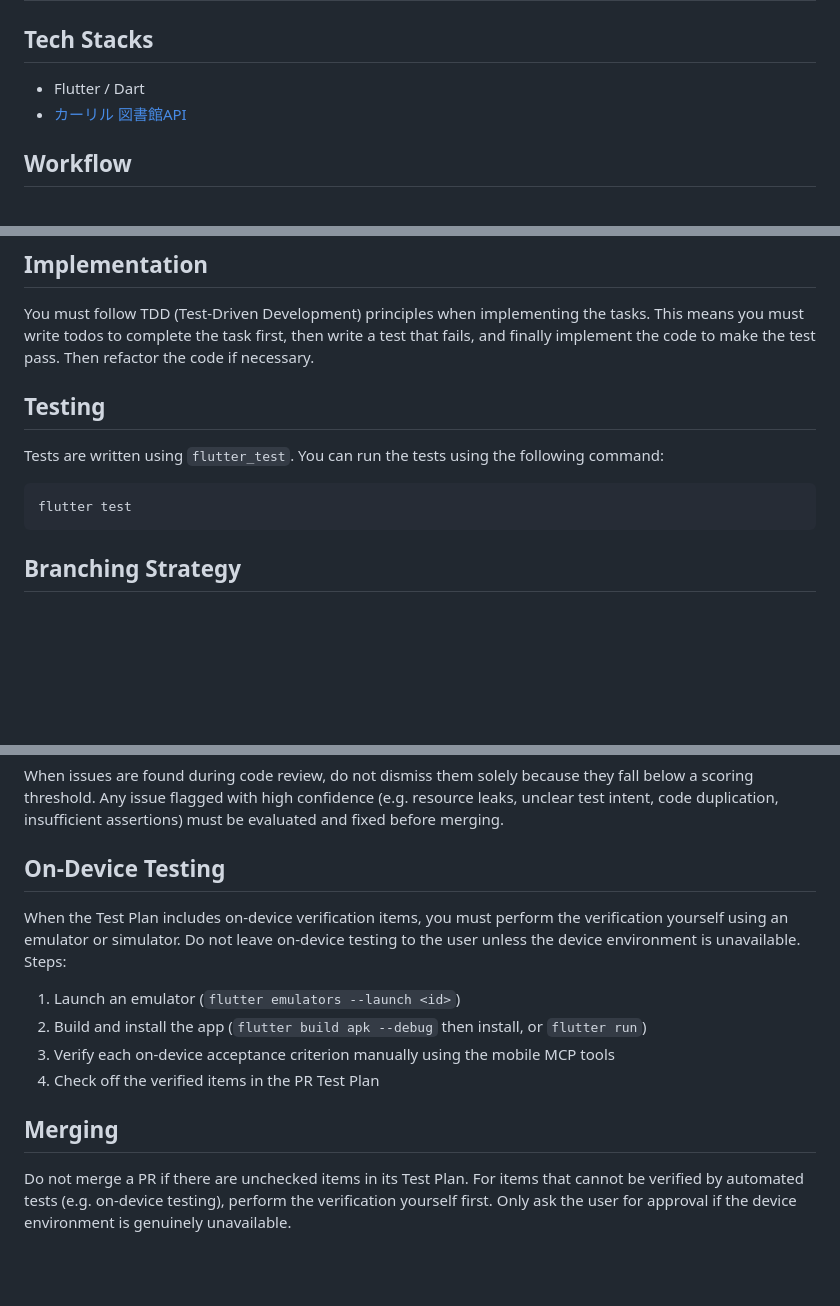
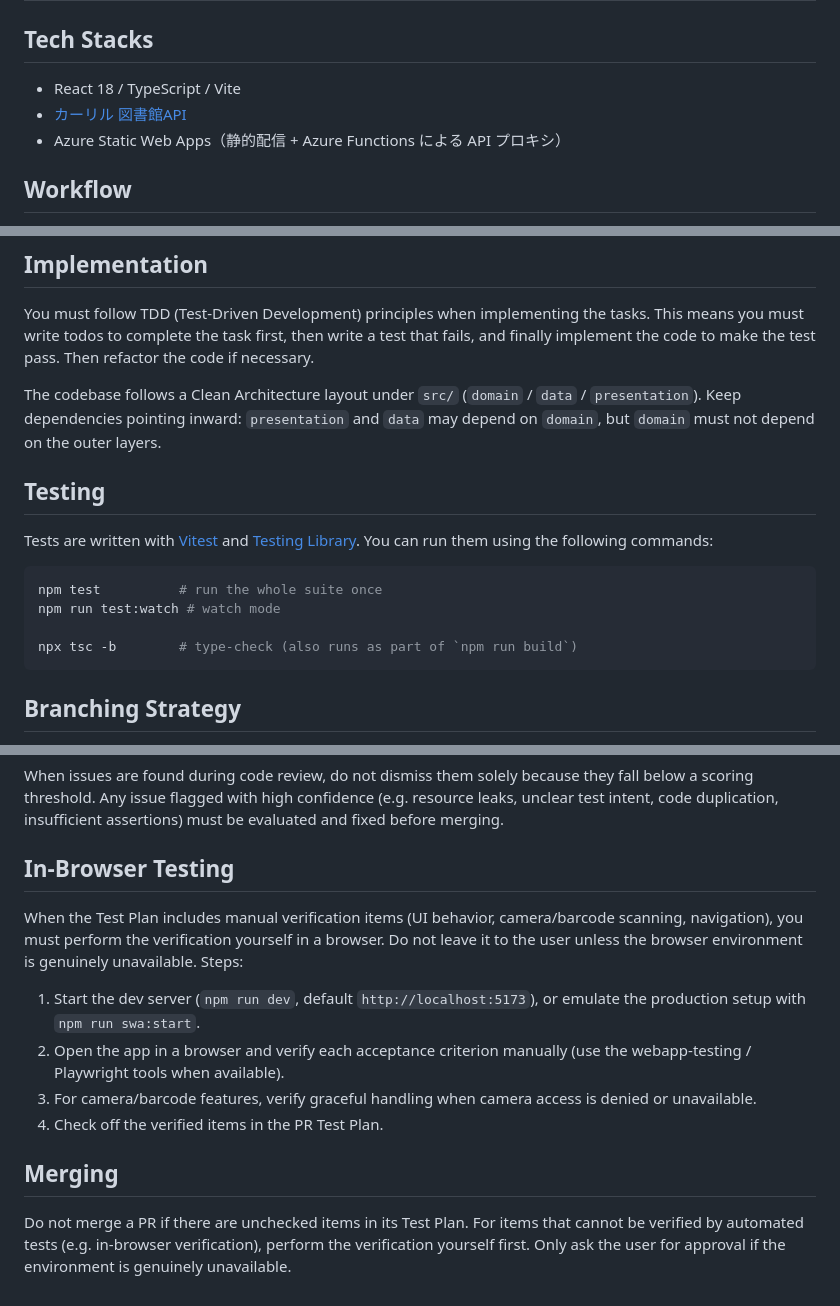
Before and after one commit to satoryu/LibCheck, a Markdown page: CLAUDE.md, 3 parts joined by grey strips. Rendered like a GitHub page; blank space fills up the shorter version.

````diff
--- a/CLAUDE.md
+++ b/CLAUDE.md
@@ -2,8 +2,9 @@
 
 ## Tech Stacks
 
-- Flutter / Dart
+- React 18 / TypeScript / Vite
 - [カーリル 図書館API](https://calil.jp/doc/api_ref.html)
+- Azure Static Web Apps（静的配信 + Azure Functions による API プロキシ）
 
 ## Workflow
 
@@ -50,12 +51,18 @@ You must complete each task in order and check them off as you complete them.
 You must follow TDD (Test-Driven Development) principles when implementing the tasks.
 This means you must write todos to complete the task first, then write a test that fails, and finally implement the code to make the test pass. Then refactor the code if necessary.
 
+The codebase follows a Clean Architecture layout under `src/` (`domain` / `data` / `presentation`).
+Keep dependencies pointing inward: `presentation` and `data` may depend on `domain`, but `domain` must not depend on the outer layers.
+
 ## Testing
 
-Tests are written using `flutter_test`. You can run the tests using the following command:
+Tests are written with [Vitest](https://vitest.dev/) and [Testing Library](https://testing-library.com/). You can run them using the following commands:
 
 ```bash
-flutter test
+npm test          # run the whole suite once
+npm run test:watch # watch mode
+
+npx tsc -b        # type-check (also runs as part of `npm run build`)
 ```
 
 ## Branching Strategy
@@ -80,15 +87,15 @@ In review phase, you must focus on the following aspects:
 
 When issues are found during code review, do not dismiss them solely because they fall below a scoring threshold. Any issue flagged with high confidence (e.g. resource leaks, unclear test intent, code duplication, insufficient assertions) must be evaluated and fixed before merging.
 
-## On-Device Testing
+## In-Browser Testing
 
-When the Test Plan includes on-device verification items, you must perform the verification yourself using an emulator or simulator. Do not leave on-device testing to the user unless the device environment is unavailable. Steps:
+When the Test Plan includes manual verification items (UI behavior, camera/barcode scanning, navigation), you must perform the verification yourself in a browser. Do not leave it to the user unless the browser environment is genuinely unavailable. Steps:
 
-1. Launch an emulator (`flutter emulators --launch <id>`)
-2. Build and install the app (`flutter build apk --debug` then install, or `flutter run`)
-3. Verify each on-device acceptance criterion manually using the mobile MCP tools
-4. Check off the verified items in the PR Test Plan
+1. Start the dev server (`npm run dev`, default `http://localhost:5173`), or emulate the production setup with `npm run swa:start`.
+2. Open the app in a browser and verify each acceptance criterion manually (use the webapp-testing / Playwright tools when available).
+3. For camera/barcode features, verify graceful handling when camera access is denied or unavailable.
+4. Check off the verified items in the PR Test Plan.
 
 ## Merging
 
-Do not merge a PR if there are unchecked items in its Test Plan. For items that cannot be verified by automated tests (e.g. on-device testing), perform the verification yourself first. Only ask the user for approval if the device environment is genuinely unavailable.
+Do not merge a PR if there are unchecked items in its Test Plan. For items that cannot be verified by automated tests (e.g. in-browser verification), perform the verification yourself first. Only ask the user for approval if the environment is genuinely unavailable.
````
Also changed, not shown: README.md (+73 -53 lines).
